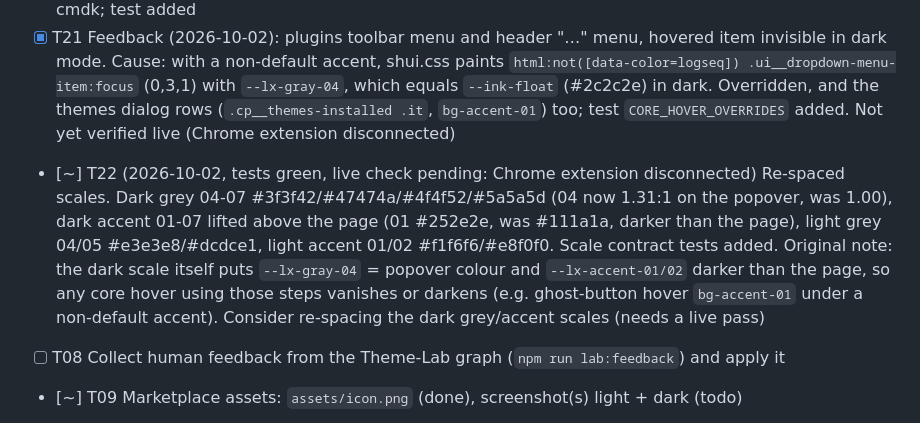
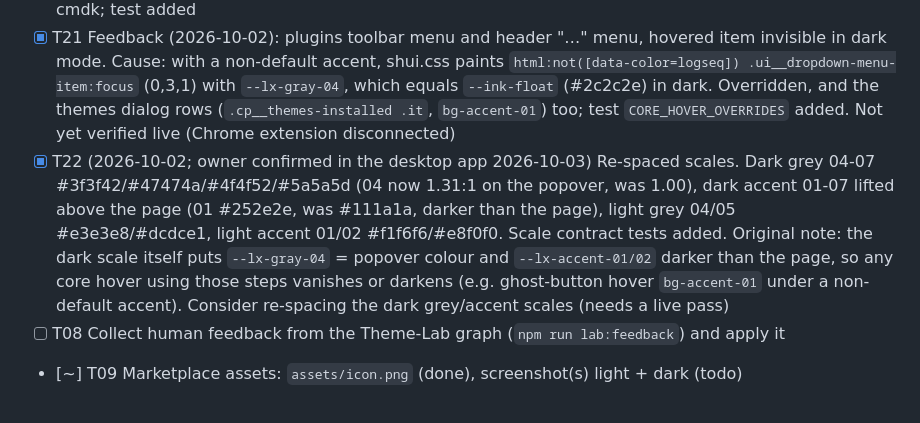
Before and after one commit to hdansou/logseq-inkwell-theme, a Markdown page: TASKS.md, the part around the change. Rendered like a GitHub page.

Commit message:
docs(tasks): T22 confirmed by owner

```diff
--- a/TASKS.md
+++ b/TASKS.md
@@ -15,7 +15,7 @@ Status: `[ ]` todo · `[~]` in progress · `[x]` done. Newest decisions at the b
 - [ ] T19 Design call: pink background maps to `--ink-hl-red` (identical to red); the block context menu's colour swatches show Logseq's saturated colours, not the palette's paler ones
 - [x] T20 Feedback (2026-10-01): tag-table filter list — hovered option barely highlighted in dark mode. Fixed with `--ink-hover`; first teal (#405454) judged too teal, now neutral grey (dark #404244, 1.38:1 on the popover; light #dcdee1). Root cause found live on app.logseq.com: core `#ui__ac-inner .menu-link.chosen` (1,2,0) and `.cp__select-main .menu-link.chosen` beat the theme rule; now matched. Verified hover + arrow keys, light + dark, and the Base UI dropdown across menu-link, Base UI menu/select items and cmdk; test added
 - [x] T21 Feedback (2026-10-02): plugins toolbar menu and header "…" menu, hovered item invisible in dark mode. Cause: with a non-default accent, shui.css paints `html:not([data-color=logseq]) .ui__dropdown-menu-item:focus` (0,3,1) with `--lx-gray-04`, which equals `--ink-float` (#2c2c2e) in dark. Overridden, and the themes dialog rows (`.cp__themes-installed .it`, `bg-accent-01`) too; test `CORE_HOVER_OVERRIDES` added. Not yet verified live (Chrome extension disconnected)
-- [~] T22 (2026-10-02, tests green, live check pending: Chrome extension disconnected) Re-spaced scales. Dark grey 04-07 #3f3f42/#47474a/#4f4f52/#5a5a5d (04 now 1.31:1 on the popover, was 1.00), dark accent 01-07 lifted above the page (01 #252e2e, was #111a1a, darker than the page), light grey 04/05 #e3e3e8/#dcdce1, light accent 01/02 #f1f6f6/#e8f0f0. Scale contract tests added. Original note: the dark scale itself puts `--lx-gray-04` = popover colour and `--lx-accent-01/02` darker than the page, so any core hover using those steps vanishes or darkens (e.g. ghost-button hover `bg-accent-01` under a non-default accent). Consider re-spacing the dark grey/accent scales (needs a live pass)
+- [x] T22 (2026-10-02; owner confirmed in the desktop app 2026-10-03) Re-spaced scales. Dark grey 04-07 #3f3f42/#47474a/#4f4f52/#5a5a5d (04 now 1.31:1 on the popover, was 1.00), dark accent 01-07 lifted above the page (01 #252e2e, was #111a1a, darker than the page), light grey 04/05 #e3e3e8/#dcdce1, light accent 01/02 #f1f6f6/#e8f0f0. Scale contract tests added. Original note: the dark scale itself puts `--lx-gray-04` = popover colour and `--lx-accent-01/02` darker than the page, so any core hover using those steps vanishes or darkens (e.g. ghost-button hover `bg-accent-01` under a non-default accent). Consider re-spacing the dark grey/accent scales (needs a live pass)
 - [ ] T08 Collect human feedback from the Theme-Lab graph (`npm run lab:feedback`) and apply it
 - [~] T09 Marketplace assets: `assets/icon.png` (done), screenshot(s) light + dark (todo)
 - [ ] T12 Load as an unpacked plugin in Developer mode; confirm both themes register and apply (no `main`, no `effect` key: theme-only package, LSPlugin.core.ts:1038)
```
